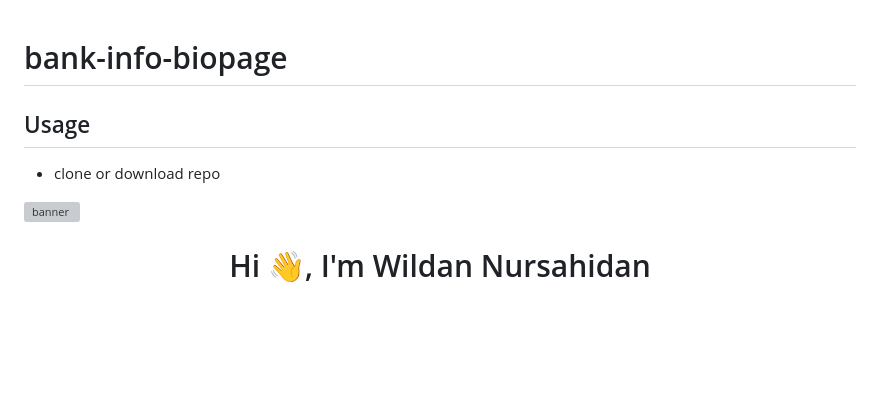
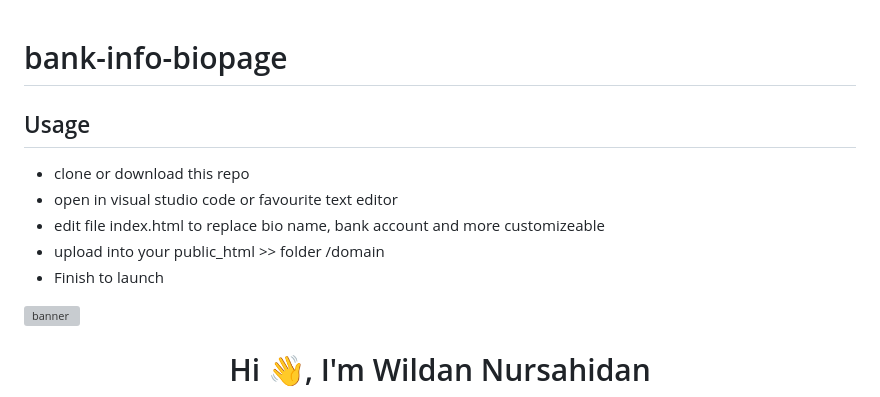
Before and after one commit to mywildancloud/bank-info-biopage, a Markdown page: README.md, the part around the change. Rendered like a GitHub page; blank space fills up the shorter version; grey boxes are pictures that could not be loaded.

```diff
--- a/README.md
+++ b/README.md
@@ -1,6 +1,11 @@
 # bank-info-biopage
+
 ## Usage
-- clone or download repo
+- clone or download this repo
+- open in visual studio code or favourite text editor
+- edit file index.html to replace bio name, bank account and more customizeable
+- upload into your public_html >> folder /domain
+- Finish to launch
 
 ![banner](https://github.com/brandmarketers/bank-info-biopage/blob/main/screenshot.png)
 
```
